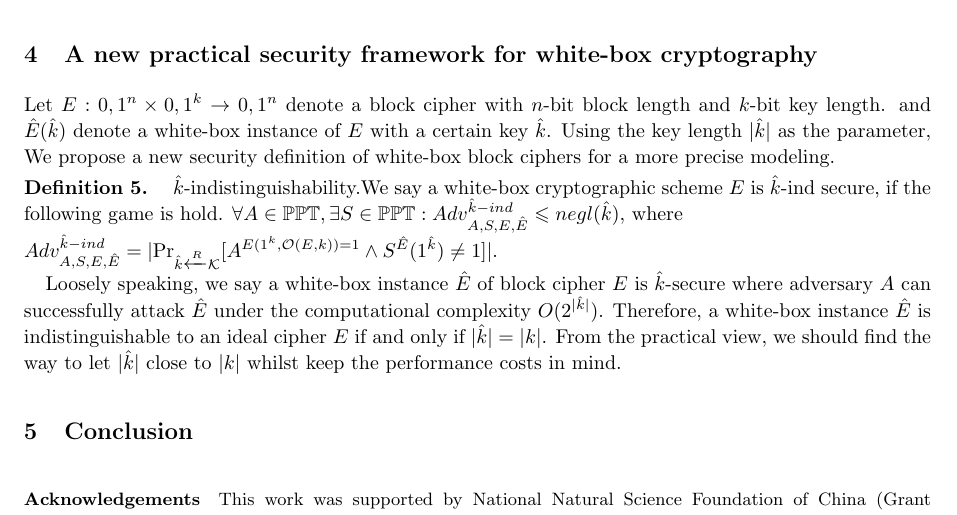
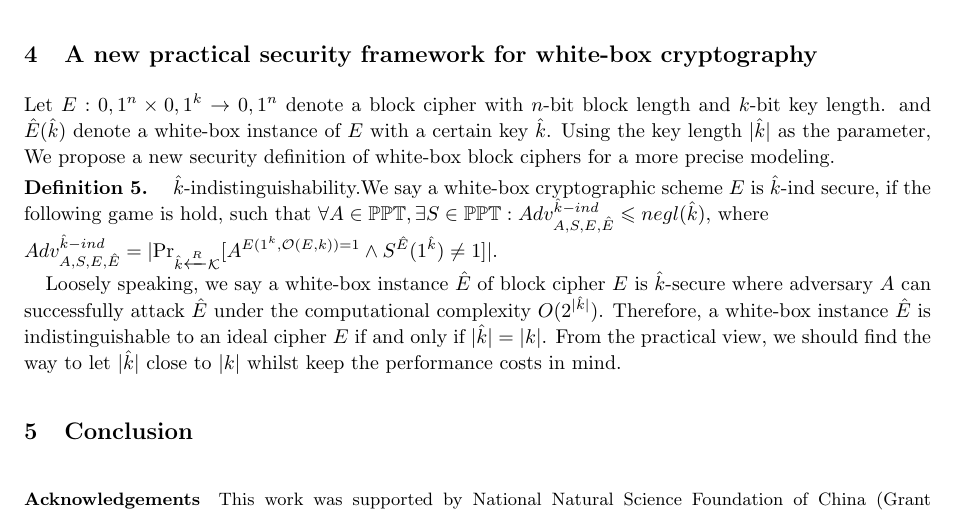
Before and after one commit to GongZheng/SCIS-WBSecurityFramework, a LaTeX document (scis_wbp_framework.tex): part of page 3 of 4, cut so that both start at the same text. Compiled offline with pdfLaTeX.

Commit message:
fix the typo in the defintions

```diff
--- a/scis_wbp_framework.tex
+++ b/scis_wbp_framework.tex
@@ -143,7 +143,7 @@ Based on the above security properties that white-box cryptography could provide
 
 Let $E:{0,1}^{n}\times{0,1}^{k}\rightarrow{0,1}^{n}$ denote a block cipher with $n$-bit block length and $k$-bit key length. and $\hat{E}(\hat{k})$ denote a white-box instance of $E$ with a certain key $\hat{k}$. Using the key length $|\hat{k}|$ as the parameter, We propose a new security definition of white-box block ciphers for a more precise modeling.
 
-\definition{~$\hat{k}$-indistinguishability.}{We say a white-box cryptographic scheme $E$ is $\hat{k}$-ind secure, if the following game is hold. $\forall A\in \mathbb{PPT}, \exists S \in \mathbb{PPT}: Adv_{A, S, E, \hat{E}}^{\hat{k}-ind} \leq negl(\hat{k})$, where \\ $Adv_{A, S, E, \hat{E}}^{\hat{k}-ind} =|\textmd{Pr}_{\hat{k} \xleftarrow{R} \mathcal{K}} [A^{E(1^{k},\mathcal{O}(E,k))=1} \wedge S^{\hat{E}}(1^{\hat{k}})\neq 1]|$.}
+\definition{~$\hat{k}$-indistinguishability.}{We say a white-box cryptographic scheme $E$ is $\hat{k}$-ind secure, if the following game is hold, such that $\forall A\in \mathbb{PPT}, \exists S \in \mathbb{PPT}: Adv_{A, S, E, \hat{E}}^{\hat{k}-ind} \leq negl(\hat{k})$, where \\ $Adv_{A, S, E, \hat{E}}^{\hat{k}-ind} =|\textmd{Pr}_{\hat{k} \xleftarrow{R} \mathcal{K}} [A^{E(1^{k},\mathcal{O}(E,k))=1} \wedge S^{\hat{E}}(1^{\hat{k}})\neq 1]|$.}
 
 Loosely speaking, we say a white-box instance $\hat{E}$ of block cipher $E$ is $\hat{k}$-secure where adversary $A$ can successfully attack $\hat{E}$ under the computational complexity $O(2^{|\hat{k}|})$. Therefore, a white-box instance $\hat{E}$ is indistinguishable to an ideal cipher $E$ if and only if $|\hat{k}| = |k|$. From the practical view, we should find the way to let $|\hat{k}|$ close to $|k|$ whilst keep the performance costs in mind.
 
```
